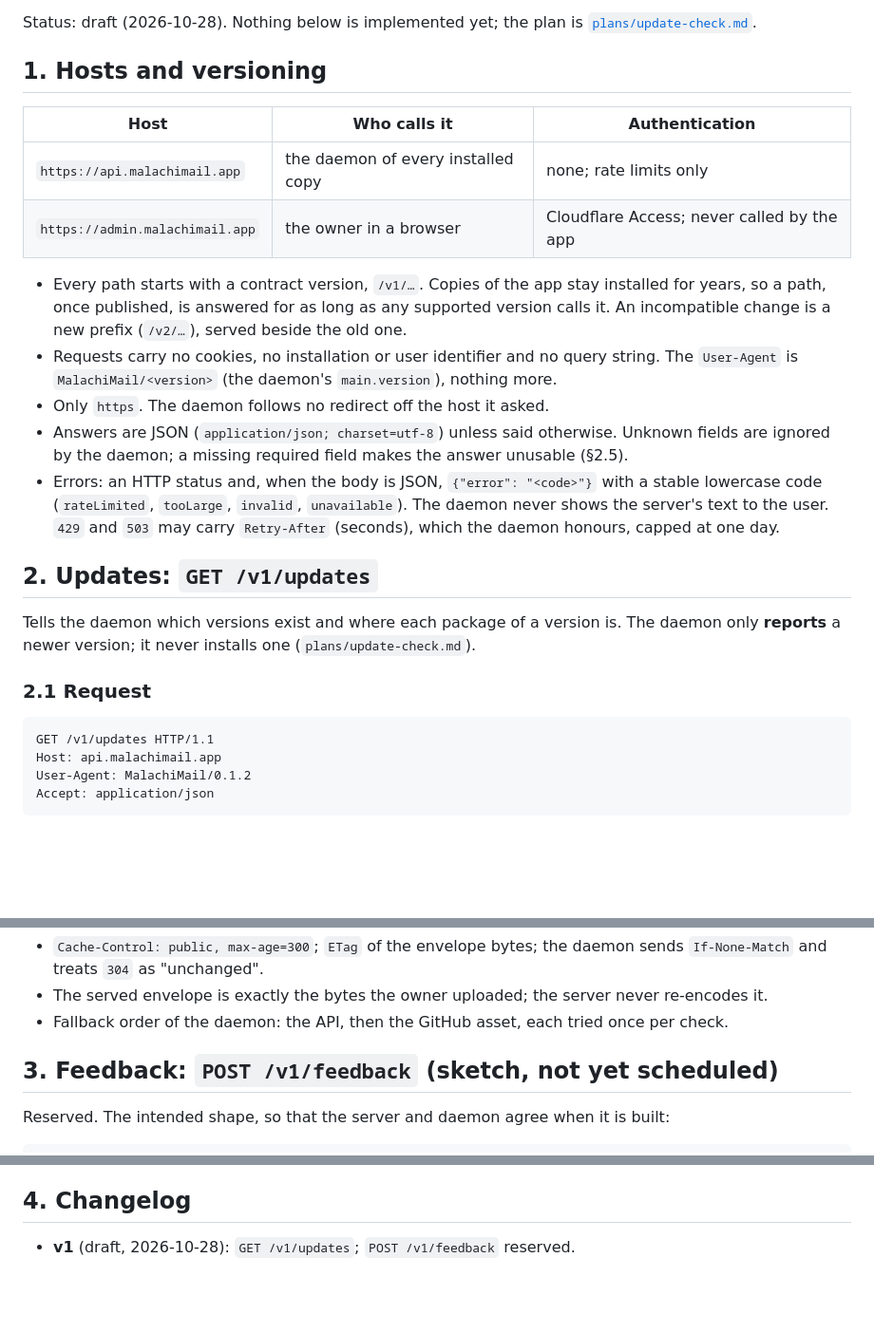
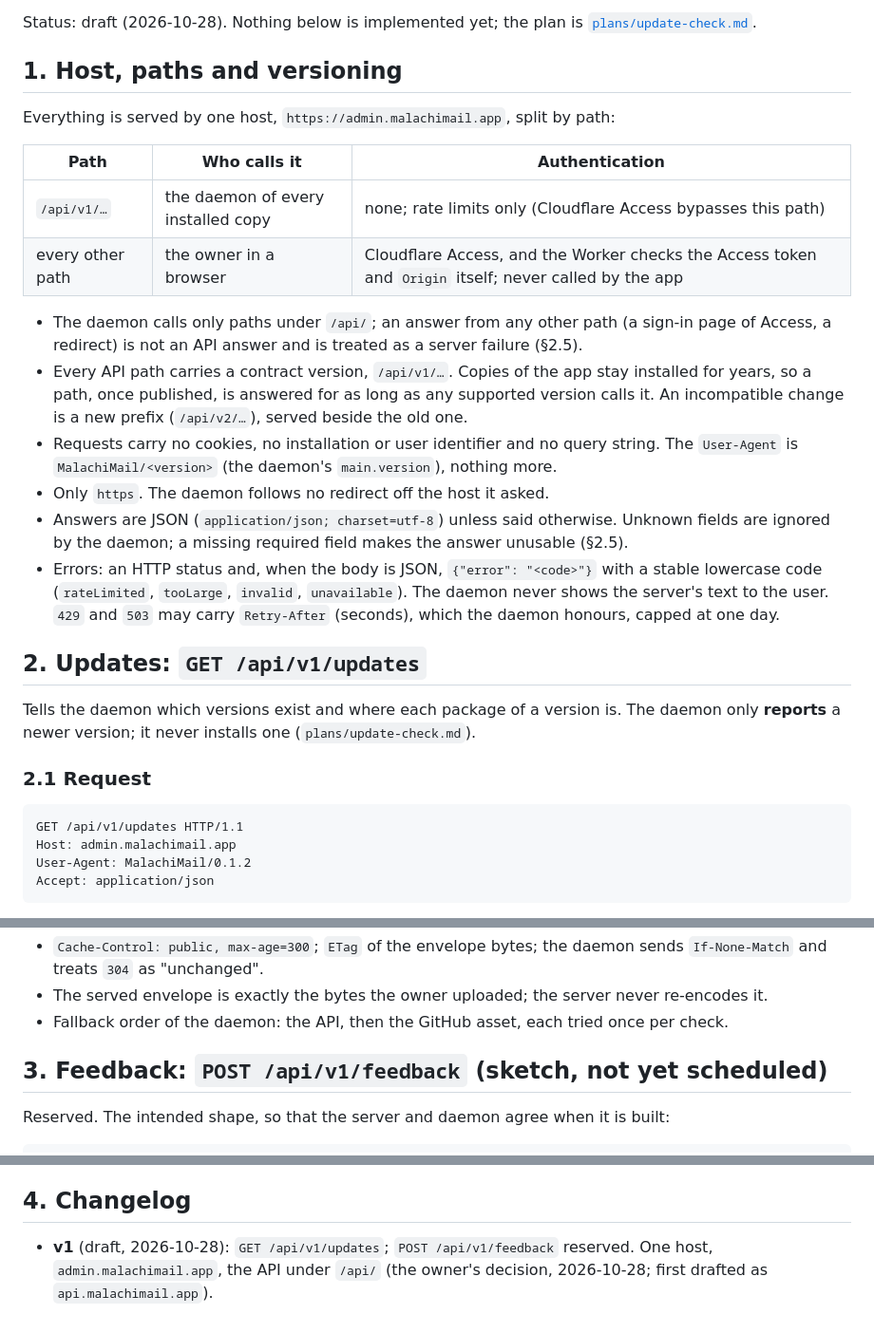
Before and after one commit to schotek/malachi, a Markdown page: docs/services.md, 3 parts joined by grey strips. Shown at 95% size. Rendered like a GitHub page; blank space fills up the shorter version.

Commit message:
docs: one host for the web services, the API under /api/v1/
The Worker serves admin.malachimail.app only: /api/v1/... is the public
API the daemon calls, every other path the administration behind
Cloudflare Access (owner's decision). services.md, the update check
and the feedback plans follow; an answer from outside /api/ counts as a
server failure.

Co-Authored-By: Claude Opus 5.5 <noreply@anthropic.com>

````diff
--- a/docs/services.md
+++ b/docs/services.md
@@ -10,17 +10,23 @@ address, field and key anyway.
 Status: draft (2026-10-28). Nothing below is implemented yet; the plan is
 [`plans/update-check.md`](plans/update-check.md).
 
-## 1. Hosts and versioning
+## 1. Host, paths and versioning
 
-| Host | Who calls it | Authentication |
+Everything is served by one host, `https://admin.malachimail.app`, split
+by path:
+
+| Path | Who calls it | Authentication |
 |---|---|---|
-| `https://api.malachimail.app` | the daemon of every installed copy | none; rate limits only |
-| `https://admin.malachimail.app` | the owner in a browser | Cloudflare Access; never called by the app |
+| `/api/v1/…` | the daemon of every installed copy | none; rate limits only (Cloudflare Access bypasses this path) |
+| every other path | the owner in a browser | Cloudflare Access, and the Worker checks the Access token and `Origin` itself; never called by the app |
 
-- Every path starts with a contract version, `/v1/…`. Copies of the app
+- The daemon calls only paths under `/api/`; an answer from any other path
+  (a sign-in page of Access, a redirect) is not an API answer and is
+  treated as a server failure (§2.5).
+- Every API path carries a contract version, `/api/v1/…`. Copies of the app
   stay installed for years, so a path, once published, is answered for as
   long as any supported version calls it. An incompatible change is a new
-  prefix (`/v2/…`), served beside the old one.
+  prefix (`/api/v2/…`), served beside the old one.
 - Requests carry no cookies, no installation or user identifier and no
   query string. The `User-Agent` is `MalachiMail/<version>` (the daemon's
   `main.version`), nothing more.
@@ -34,7 +40,7 @@ Status: draft (2026-10-28). Nothing below is implemented yet; the plan is
   `429` and `503` may carry `Retry-After` (seconds), which the daemon
   honours, capped at one day.
 
-## 2. Updates: `GET /v1/updates`
+## 2. Updates: `GET /api/v1/updates`
 
 Tells the daemon which versions exist and where each package of a version
 is. The daemon only **reports** a newer version; it never installs one
@@ -43,8 +49,8 @@ is. The daemon only **reports** a newer version; it never installs one
 ### 2.1 Request
 
 ```
-GET /v1/updates HTTP/1.1
-Host: api.malachimail.app
+GET /api/v1/updates HTTP/1.1
+Host: admin.malachimail.app
 User-Agent: MalachiMail/0.1.2
 Accept: application/json
 ```
@@ -172,7 +178,7 @@ scheduled check. None of this is shown to the user beyond a line in
 - Fallback order of the daemon: the API, then the GitHub asset, each tried
   once per check.
 
-## 3. Feedback: `POST /v1/feedback` (sketch, not yet scheduled)
+## 3. Feedback: `POST /api/v1/feedback` (sketch, not yet scheduled)
 
 Reserved. The intended shape, so that the server and daemon agree when it
 is built:
@@ -197,5 +203,6 @@ limits; there is no secret in the app to authenticate with.
 
 ## 4. Changelog
 
-- **v1** (draft, 2026-10-28): `GET /v1/updates`; `POST /v1/feedback`
-  reserved.
+- **v1** (draft, 2026-10-28): `GET /api/v1/updates`; `POST /api/v1/feedback`
+  reserved. One host, `admin.malachimail.app`, the API under `/api/`
+  (the owner's decision, 2026-10-28; first drafted as `api.malachimail.app`).
````
Also changed, not shown: docs/plans/feedback.md (+4 -4 lines), docs/plans/update-check.md (+2 -2 lines).
